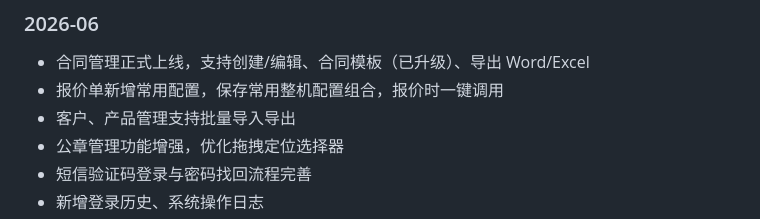
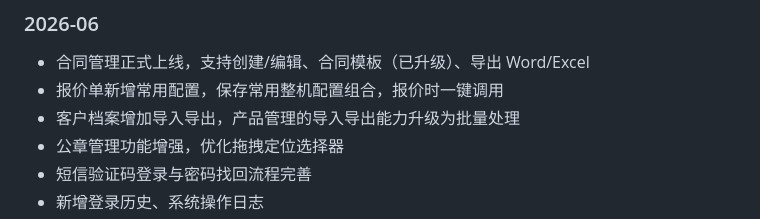
Before and after one commit to kaier0922/myerp, a Markdown page: README.md, the part around the change. Drawn GitHub-style.

Commit message:
docs: distinguish later bulk import export improvements

```diff
--- a/README.md
+++ b/README.md
@@ -260,7 +260,7 @@ myerp/
 ### 2026-06
 - 合同管理正式上线，支持创建/编辑、合同模板（已升级）、导出 Word/Excel
 - 报价单新增常用配置，保存常用整机配置组合，报价时一键调用
-- 客户、产品管理支持批量导入导出
+- 客户档案增加导入导出，产品管理的导入导出能力升级为批量处理
 - 公章管理功能增强，优化拖拽定位选择器
 - 短信验证码登录与密码找回流程完善
 - 新增登录历史、系统操作日志
```
